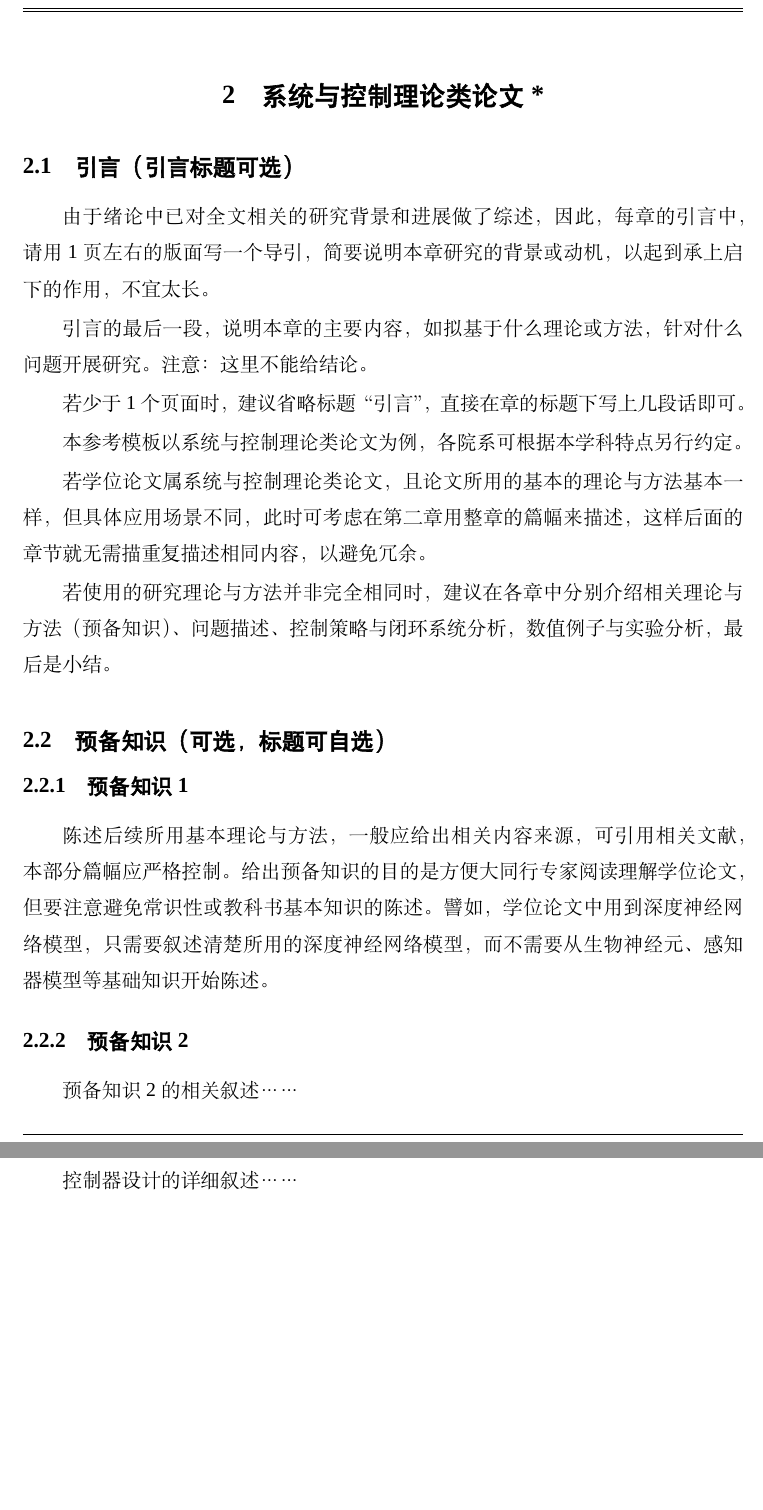
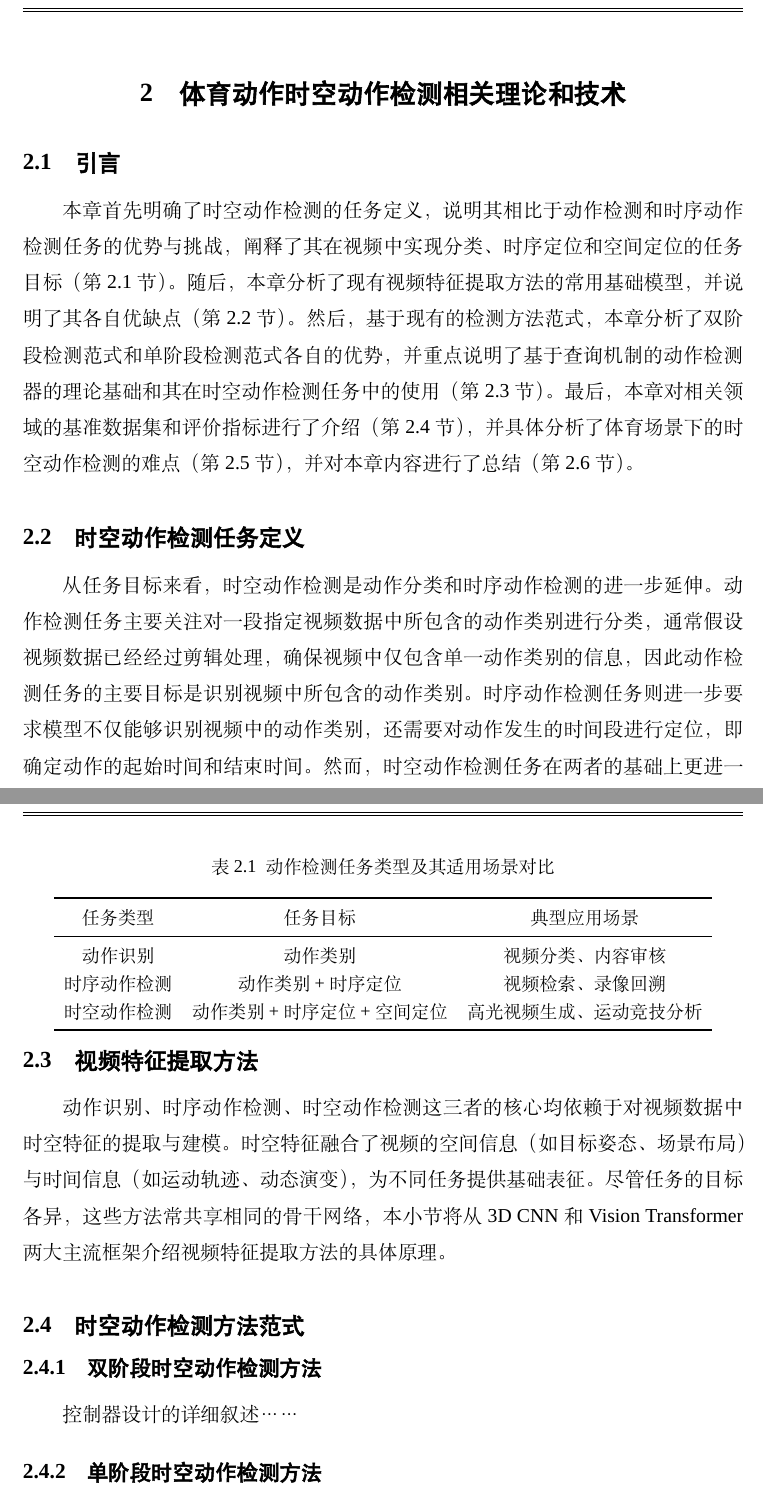
Before and after one commit to manelong/article2, a LaTeX thesis (main.tex, which reads body/chap02.tex): two parts of pages 19 and 20 of 35 before the commit and two parts of pages 19 and 21 of 35 after it, joined at a grey line, cut at the place of the change, the shorter picture padded with empty space. Compiled offline with XeLaTeX; a missing font is replaced by an installed copy or a similar font; a LaTeX package or settings file that is missing is left out.

Commit message:
2.1基本完成

```diff
--- a/body/chap02.tex
+++ b/body/chap02.tex
@@ -4,13 +4,25 @@
 %%% TeX-master: t
 %%% End:
 
-\chapter{系统与控制理论类论文*}
+\chapter{体育动作时空动作检测相关理论和技术}
 \label{cha:command}
 
 
-\section{引言（引言标题可选）}
+\section{引言}
 \label{sec:cover}
+本章首先明确了时空动作检测的任务定义，说明其相比于动作检测和时序动作检测任务的优势与
+挑战，阐释了其在视频中实现分类、时序定位和空间定位的任务目标（第2.1节）。随后，
+本章分析了现有视频特征提取方法的常用基础模型，并说明了其各自优缺点（第2.2节）。然后，基
+于现有的检测方法范式，本章分析了双阶段检测范式和单阶段检测范式各自的优势，并重点
+说明了基于查询机制的动作检测器的理论基础和其在时空动作检测任务中的使用（第2.3节）。最后，
+本章对相关领域的基准数据集和评价指标进行了介绍（第2.4节），并具体分析了体育场景下的时空动作检测
+的难点（第2.5节），并对本章内容进行了总结（第2.6节）。
 
-由于绪论中已对全文相关的研究背景和进展做了综述，因此，每章的引言中，请用1页左右的版面写一个导引，简要说明本章研究的背景或动机，以起到承上启下的作用，不宜太长。
+\section{时空动作检测任务定义}
+\label{sec:font}
 
-引言的最后一段，说明本章的主要内容，如拟基于什么理论或方法，针对什么问题开展研究。注意：这里不能给结论。
+从任务目标来看，时空动作检测是动作分类和时序动作检测的进一步延伸。动作检测任务主要关注对
+一段指定视频数据中所包含的动作类别进行分类，通常假设视频数据已经经过剪辑处理，确保
+视频中仅包含单一动作类别的信息，因此动作检测任务的主要目标是识别视频中所包含的动作类别。
+时序动作检测任务则进一步要求模型不仅能够识别视频中的动作类别，还需要对动作发生的时间段进
+行定位，即确定动作的起始时间和结束时间。然而，时空动作检测任务在两者的基础上更进一步，通常
@@ -17,2 +32 @@
 
-若少于1个页面时，建议省略标题“引言”，直接在章的标题下写上几段话即可。
@@ -19,2 +38 @@
 
-本参考模板以系统与控制理论类论文为例，各院系可根据本学科特点另行约定。
@@ -20,0 +47,2 @@
+    \Phi{(V)} = (c_i, t_b, t_e)
+\end{equation}
@@ -21,2 +57 @@
 
-若学位论文属系统与控制理论类论文，且论文所用的基本的理论与方法基本一样，但具体应用场景不同，此时可考虑在第二章用整章的篇幅来描述，这样后面的章节就无需描重复描述相同内容，以避免冗余。
@@ -23,18 +62,27 @@
 
-若使用的研究理论与方法并非完全相同时，建议在各章中分别介绍相关理论与方法（预备知识）、问题描述、控制策略与闭环系统分析，数值例子与实验分析，最后是小结。
+\begin{table}[htbp]
+    \centering
+    \caption{动作检测任务类型及其适用场景对比}
+      \begin{tabular}{ccc}
+      \toprule
+      任务类型 & 任务目标 & 典型应用场景 \\
+      \midrule
+      动作识别 & 动作类别 & 视频分类、内容审核 \\
+      时序动作检测 & 动作类别+时序定位 & 视频检索、录像回溯 \\
+      时空动作检测 & 动作类别+时序定位+空间定位 & 高光视频生成、运动竞技分析 \\
+      \bottomrule
+      \end{tabular}%
+    \label{tab:action_tasks}%
+\end{table}
+
+\section{视频特征提取方法}
+动作识别、时序动作检测、时空动作检测这三者的核心均依赖于对视频数据中
+时空特征的提取与建模。时空特征融合了视频的空间信息（如目标姿态、场景布局）
+与时间信息（如运动轨迹、动态演变），为不同任务提供基础表征。尽管任务的目
+标各异，这些方法常共享相同的骨干网络，本小节将从 3D CNN 和 Vision
+Transformer 两大主流框架介绍视频特征提取方法的具体原理。
 
 
-\section{预备知识（可选，标题可自选）}
-\label{sec:font}
+\section{时空动作检测方法范式}
 
-\subsection{预备知识1}
-陈述后续所用基本理论与方法，一般应给出相关内容来源，可引用相关文献，本部分篇幅应严格控制。给出预备知识的目的是方便大同行专家阅读理解学位论文，但要注意避免常识性或教科书基本知识的陈述。譬如，学位论文中用到深度神经网络模型，只需要叙述清楚所用的深度神经网络模型，而不需要从生物神经元、感知器模型等基础知识开始陈述。
-
-\subsection{预备知识2}
-预备知识2的相关叙述……
-
-\subsection{预备知识3}
-预备知识2的相关叙述……
-
-
-\section{问题的描述（请拟定具体的题目）}
+\subsection{双阶段时空动作检测方法}
@@ -60,5 +89,5 @@
 控制器设计的详细叙述……
 
-\subsection{闭环系统稳定性分析（标题可自选）}
+\subsection{单阶段时空动作检测方法}
 稳定性分……
 
```
Also changed, not shown: body/chap01.tex (+3 -3 lines), figures/动作检测、时序动作检测、时空动作检测任务定义_2-1.png (added), figures/动作检测和时序动作检测任务目标_2-2.png (added), figures/时空动作检测任务目标_2-1.png (added), main.pdf, body/chap02.tex (55 more changed lines), 10 other files.
